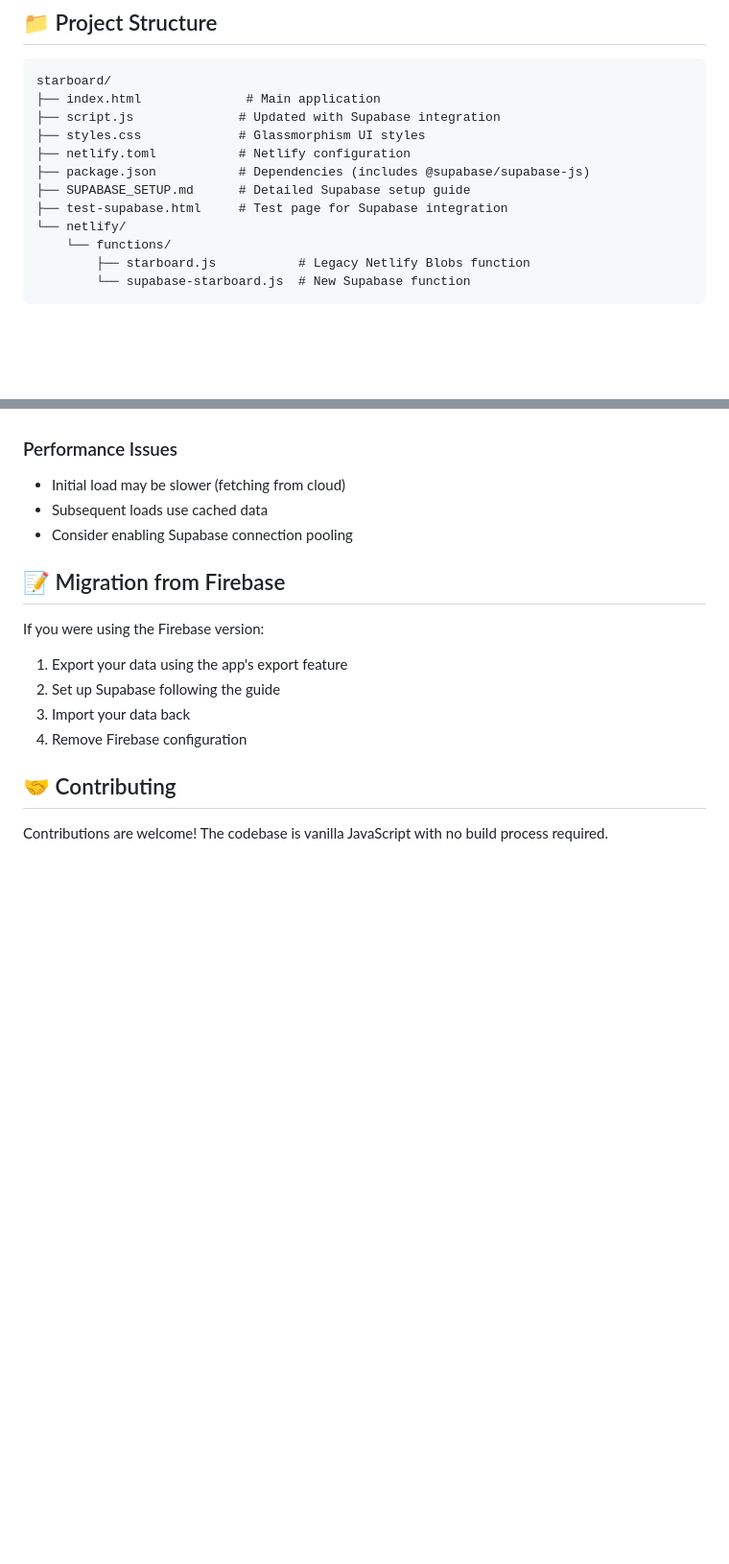
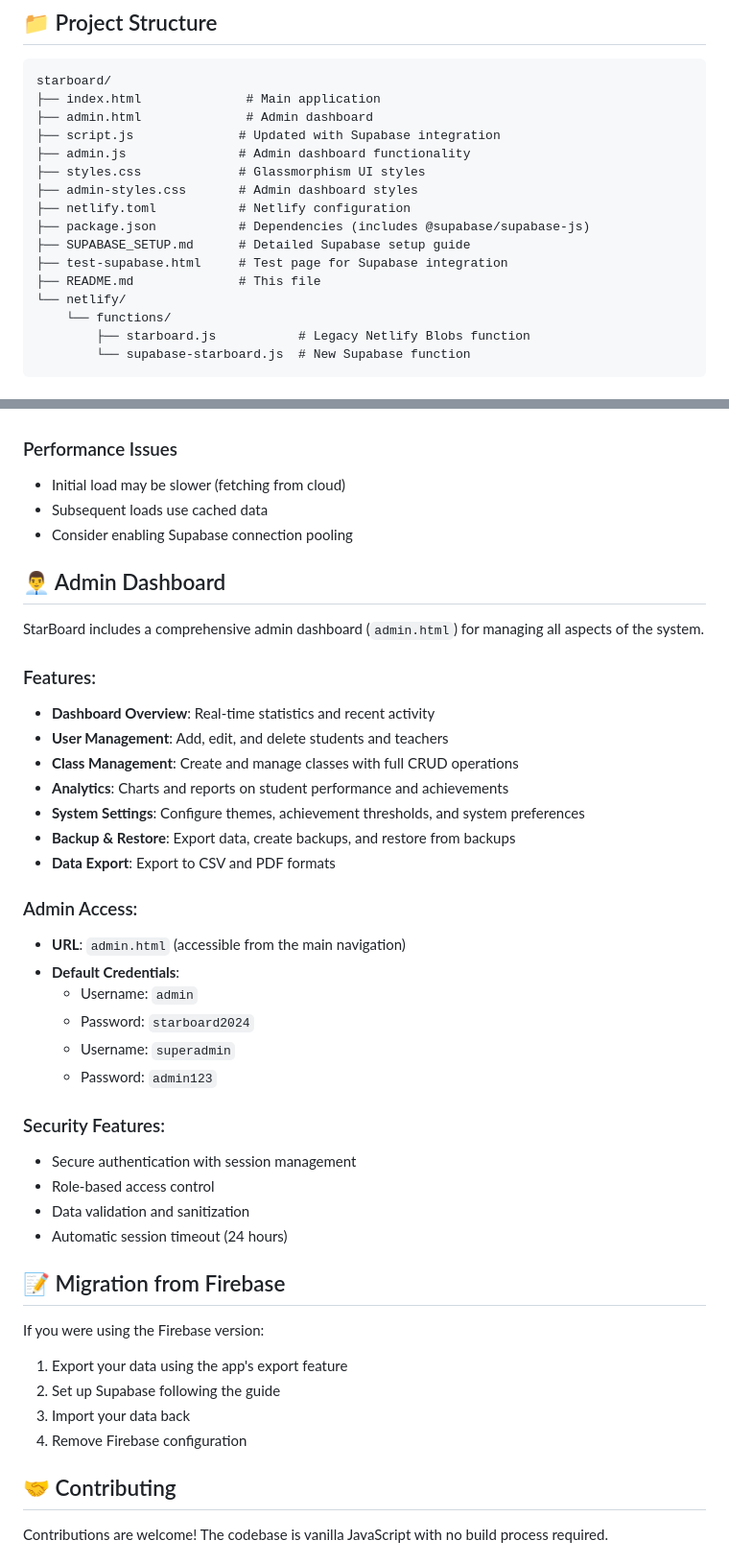
Before and after one commit to smaite/htsc, a Markdown page: README.md, 2 parts joined by grey strips. Shown: that part at 96% size. Drawn GitHub-style; blank space fills up the shorter version.

````diff
--- a/README.md
+++ b/README.md
@@ -67,12 +67,16 @@ CREATE INDEX IF NOT EXISTS idx_starboard_id ON starboard_data(id);
 ```
 starboard/
 ├── index.html              # Main application
+├── admin.html              # Admin dashboard
 ├── script.js              # Updated with Supabase integration
+├── admin.js               # Admin dashboard functionality
 ├── styles.css             # Glassmorphism UI styles
+├── admin-styles.css       # Admin dashboard styles
 ├── netlify.toml           # Netlify configuration
 ├── package.json           # Dependencies (includes @supabase/supabase-js)
 ├── SUPABASE_SETUP.md      # Detailed Supabase setup guide
 ├── test-supabase.html     # Test page for Supabase integration
+├── README.md              # This file
 └── netlify/
     └── functions/
         ├── starboard.js           # Legacy Netlify Blobs function
@@ -142,6 +146,33 @@ starboard/
 - Subsequent loads use cached data
 - Consider enabling Supabase connection pooling
 
+## 👨‍💼 Admin Dashboard
+
+StarBoard includes a comprehensive admin dashboard (`admin.html`) for managing all aspects of the system.
+
+### Features:
+- **Dashboard Overview**: Real-time statistics and recent activity
+- **User Management**: Add, edit, and delete students and teachers
+- **Class Management**: Create and manage classes with full CRUD operations
+- **Analytics**: Charts and reports on student performance and achievements
+- **System Settings**: Configure themes, achievement thresholds, and system preferences
+- **Backup & Restore**: Export data, create backups, and restore from backups
+- **Data Export**: Export to CSV and PDF formats
+
+### Admin Access:
+- **URL**: `admin.html` (accessible from the main navigation)
+- **Default Credentials**:
+  - Username: `admin`
+  - Password: `starboard2024`
+  - Username: `superadmin`
+  - Password: `admin123`
+
+### Security Features:
+- Secure authentication with session management
+- Role-based access control
+- Data validation and sanitization
+- Automatic session timeout (24 hours)
+
 ## 📝 Migration from Firebase
 
 If you were using the Firebase version:
````
